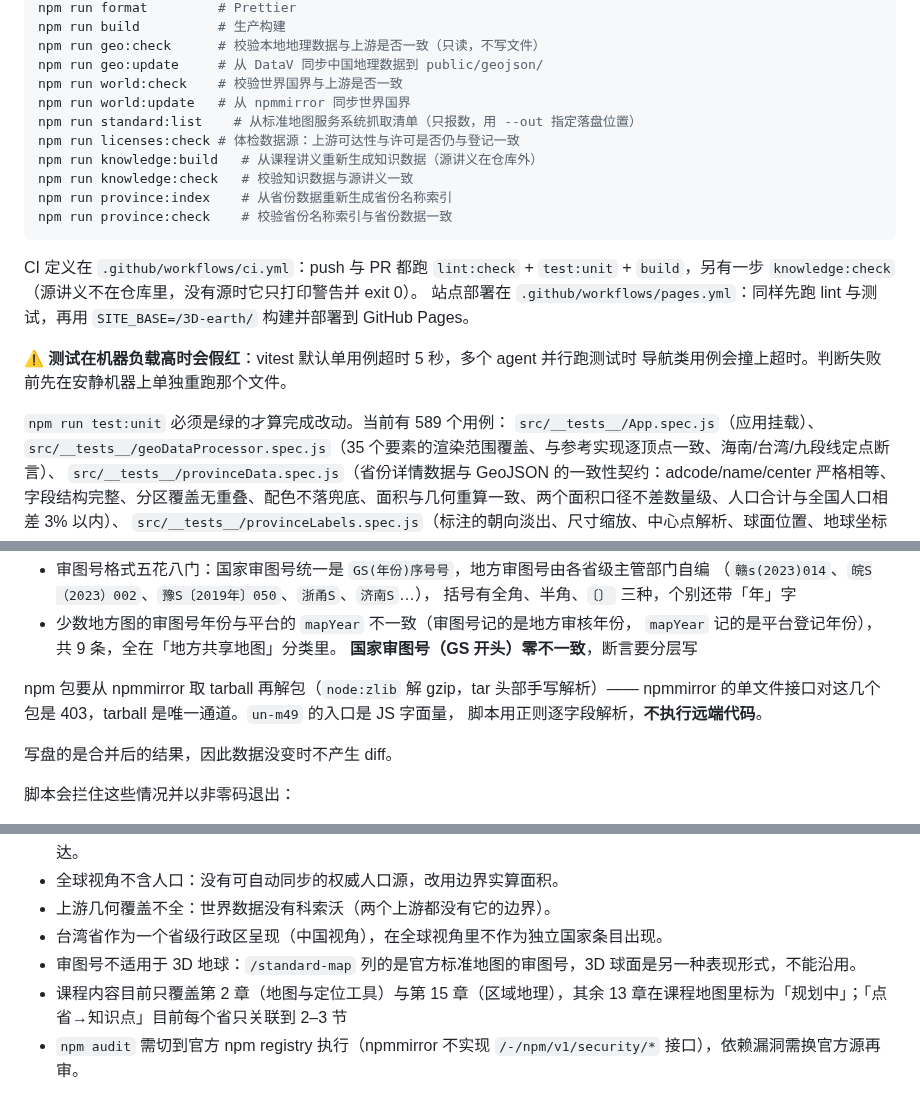
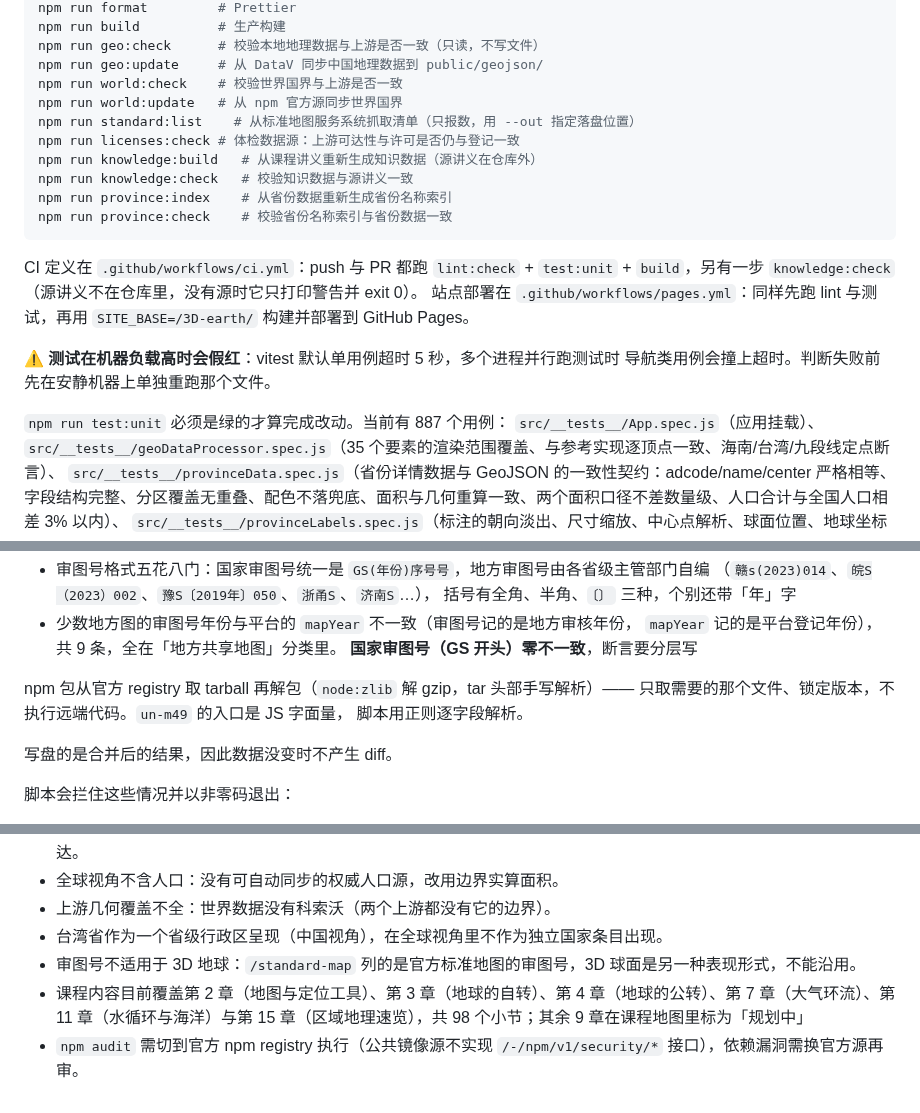
Before and after one commit to Echovagant/3D-earth, a Markdown page: AGENTS.md, 3 parts joined by grey strips. GitHub-like rendering.

```diff
--- a/AGENTS.md
+++ b/AGENTS.md
@@ -86,7 +86,7 @@ npm run build          # 生产构建
 npm run geo:check      # 校验本地地理数据与上游是否一致（只读，不写文件）
 npm run geo:update     # 从 DataV 同步中国地理数据到 public/geojson/
 npm run world:check    # 校验世界国界与上游是否一致
-npm run world:update   # 从 npmmirror 同步世界国界
+npm run world:update   # 从 npm 官方源同步世界国界
 npm run standard:list    # 从标准地图服务系统抓取清单（只报数，用 --out 指定落盘位置）
 npm run licenses:check # 体检数据源：上游可达性与许可是否仍与登记一致
 npm run knowledge:build   # 从课程讲义重新生成知识数据（源讲义在仓库外）
@@ -98,10 +98,10 @@ npm run province:check    # 校验省份名称索引与省份数据一致
 CI 定义在 `.github/workflows/ci.yml`：push 与 PR 都跑 `lint:check` + `test:unit` + `build`，另有一步 `knowledge:check`（源讲义不在仓库里，没有源时它只打印警告并 exit 0）。
 站点部署在 `.github/workflows/pages.yml`：同样先跑 lint 与测试，再用 `SITE_BASE=/3D-earth/` 构建并部署到 GitHub Pages。
 
-⚠️ **测试在机器负载高时会假红**：vitest 默认单用例超时 5 秒，多个 agent 并行跑测试时
+⚠️ **测试在机器负载高时会假红**：vitest 默认单用例超时 5 秒，多个进程并行跑测试时
 导航类用例会撞上超时。判断失败前先在安静机器上单独重跑那个文件。
 
-`npm run test:unit` 必须是绿的才算完成改动。当前有 589 个用例：
+`npm run test:unit` 必须是绿的才算完成改动。当前有 887 个用例：
 `src/__tests__/App.spec.js`（应用挂载）、
 `src/__tests__/geoDataProcessor.spec.js`（35 个要素的渲染范围覆盖、与参考实现逐顶点一致、海南/台湾/九段线定点断言）、
 `src/__tests__/provinceData.spec.js`（省份详情数据与 GeoJSON 的一致性契约：adcode/name/center 严格相等、字段结构完整、分区覆盖无重叠、配色不落兜底、面积与几何重算一致、两个面积口径不差数量级、人口合计与全国人口相差 3% 以内）、
@@ -204,9 +205,9 @@ CI 定义在 `.github/workflows/ci.yml`：push 与 PR 都跑 `lint:check` + `tes
   `mapYear` 记的是平台登记年份），共 9 条，全在「地方共享地图」分类里。
   **国家审图号（GS 开头）零不一致**，断言要分层写
 
-npm 包要从 npmmirror 取 tarball 再解包（`node:zlib` 解 gzip，tar 头部手写解析）——
-npmmirror 的单文件接口对这几个包是 403，tarball 是唯一通道。`un-m49` 的入口是 JS 字面量，
-脚本用正则逐字段解析，**不执行远端代码**。
+npm 包从官方 registry 取 tarball 再解包（`node:zlib` 解 gzip，tar 头部手写解析）——
+只取需要的那个文件、锁定版本，不执行远端代码。`un-m49` 的入口是 JS 字面量，
+脚本用正则逐字段解析。
 
 写盘的是合并后的结果，因此数据没变时不产生 diff。
 
@@ -237,5 +238,5 @@ npmmirror 的单文件接口对这几个包是 403，tarball 是唯一通道。`
 - 上游几何覆盖不全：世界数据没有科索沃（两个上游都没有它的边界）。
 - 台湾省作为一个省级行政区呈现（中国视角），在全球视角里不作为独立国家条目出现。
 - 审图号不适用于 3D 地球：`/standard-map` 列的是官方标准地图的审图号，3D 球面是另一种表现形式，不能沿用。
-- 课程内容目前只覆盖第 2 章（地图与定位工具）与第 15 章（区域地理），其余 13 章在课程地图里标为「规划中」；「点省→知识点」目前每个省只关联到 2–3 节
-- `npm audit` 需切到官方 npm registry 执行（npmmirror 不实现 `/-/npm/v1/security/*` 接口），依赖漏洞需换官方源再审。
+- 课程内容目前覆盖第 2 章（地图与定位工具）、第 3 章（地球的自转）、第 4 章（地球的公转）、第 7 章（大气环流）、第 11 章（水循环与海洋）与第 15 章（区域地理速览），共 98 个小节；其余 9 章在课程地图里标为「规划中」
+- `npm audit` 需切到官方 npm registry 执行（公共镜像源不实现 `/-/npm/v1/security/*` 接口），依赖漏洞需换官方源再审。
```
Also changed, not shown: other parts of AGENTS.md (+4 -3 lines), LICENSES.md (+3 -3 lines), README.md (+8 -0 lines), docs/screenshot-demo-terminator.jpeg (added), docs/screenshot-globe.jpeg, docs/screenshot-standard-map.jpeg, docs/screenshot-world.jpeg, 6 other files.
